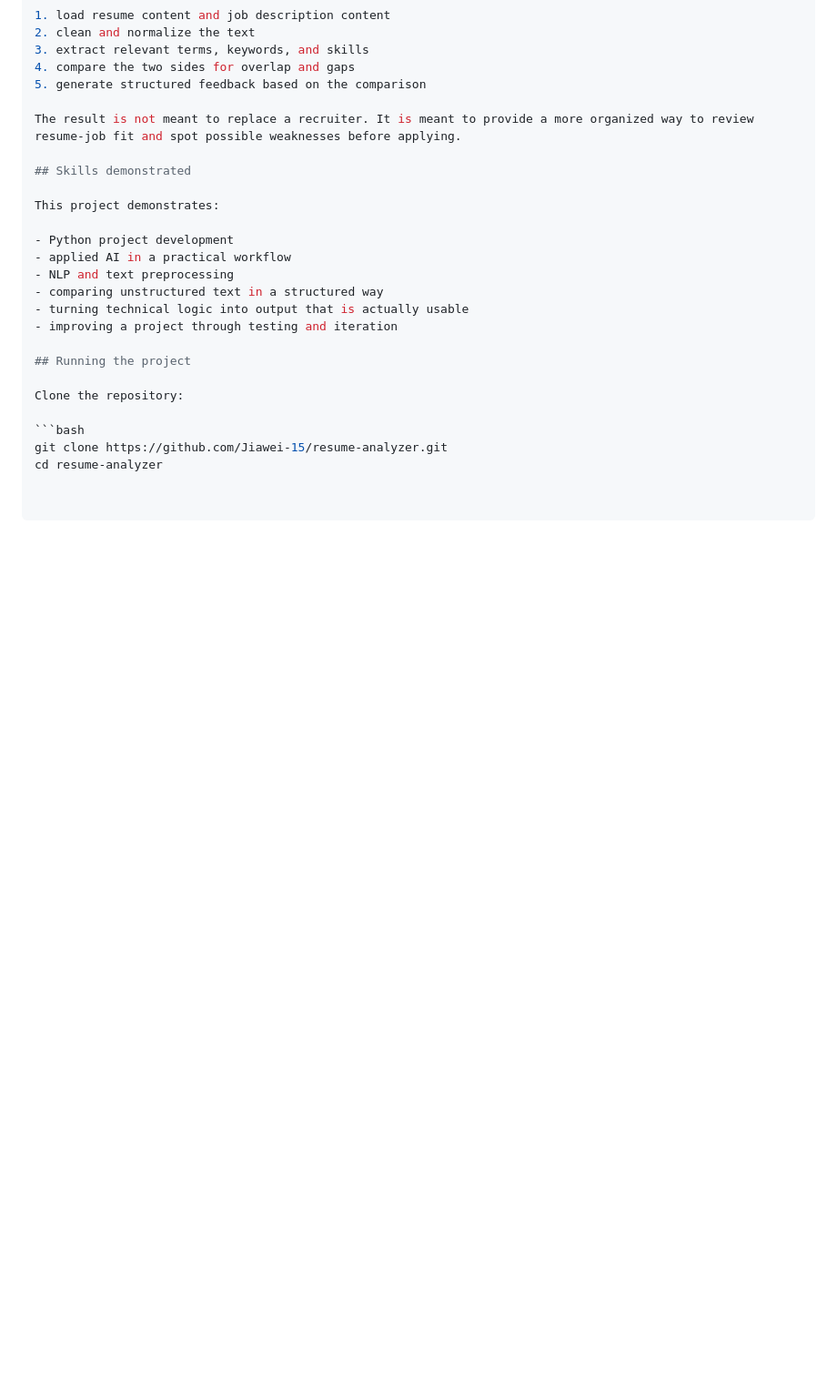
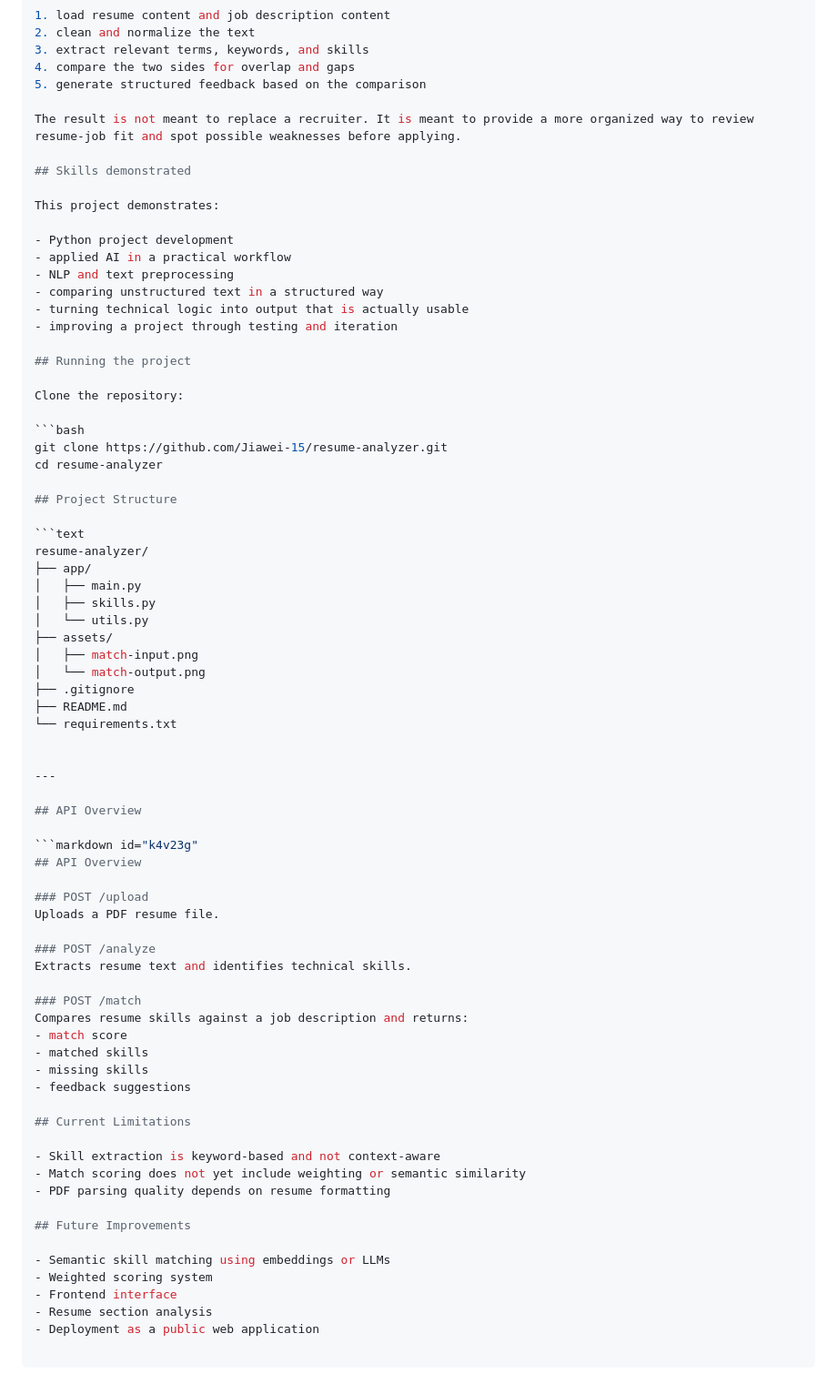
Before and after one commit to Jiawei-15/resume-analyzer, a Markdown page: README.md, the part around the change. Shown at 91% size. GitHub-like rendering; blank space fills up the shorter version.

Commit message:
Improve README documentation and project overview

````diff
--- a/README.md
+++ b/README.md
@@ -113,3 +113,53 @@ Clone the repository:
 ```bash
 git clone https://github.com/Jiawei-15/resume-analyzer.git
 cd resume-analyzer
+
+## Project Structure
+
+```text
+resume-analyzer/
+├── app/
+│   ├── main.py
+│   ├── skills.py
+│   └── utils.py
+├── assets/
+│   ├── match-input.png
+│   └── match-output.png
+├── .gitignore
+├── README.md
+└── requirements.txt
+
+
+---
+
+## API Overview
+
+```markdown id="k4v23g"
+## API Overview
+
+### POST /upload
+Uploads a PDF resume file.
+
+### POST /analyze
+Extracts resume text and identifies technical skills.
+
+### POST /match
+Compares resume skills against a job description and returns:
+- match score
+- matched skills
+- missing skills
+- feedback suggestions
+
+## Current Limitations
+
+- Skill extraction is keyword-based and not context-aware
+- Match scoring does not yet include weighting or semantic similarity
+- PDF parsing quality depends on resume formatting
+
+## Future Improvements
+
+- Semantic skill matching using embeddings or LLMs
+- Weighted scoring system
+- Frontend interface
+- Resume section analysis
+- Deployment as a public web application
````
